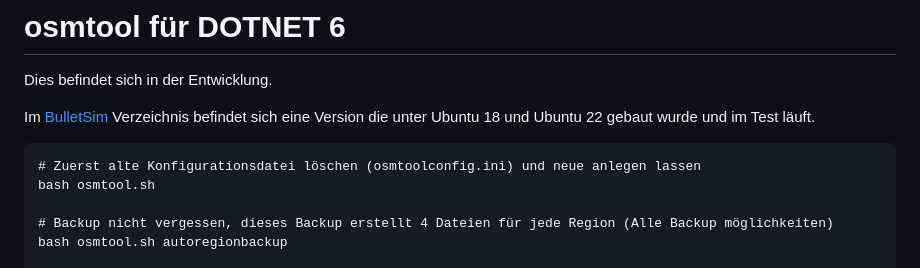
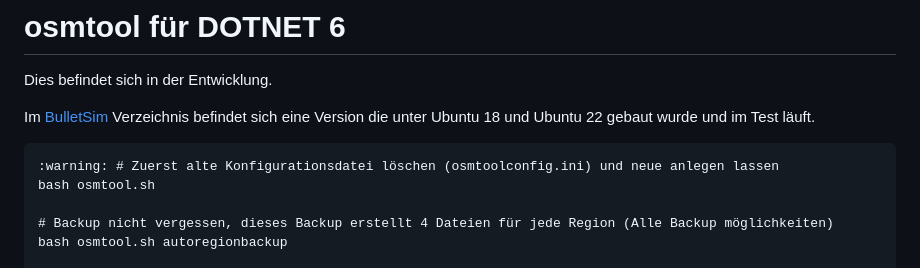
Before and after one commit to BigManzai/OpenSim-Shell-Script, a Markdown page: dotnet/README.md, the part around the change. Rendered like a GitHub page.

```diff
--- a/dotnet/README.md
+++ b/dotnet/README.md
@@ -3,7 +3,7 @@ Dies befindet sich in der Entwicklung.
 
 Im [BulletSim](https://github.com/BigManzai/BulletSim) Verzeichnis befindet sich eine Version die unter Ubuntu 18 und Ubuntu 22 gebaut wurde und im Test läuft.
 
-	# Zuerst alte Konfigurationsdatei löschen (osmtoolconfig.ini) und neue anlegen lassen
+	:warning: # Zuerst alte Konfigurationsdatei löschen (osmtoolconfig.ini) und neue anlegen lassen
 	bash osmtool.sh
 
 	# Backup nicht vergessen, dieses Backup erstellt 4 Dateien für jede Region (Alle Backup möglichkeiten)
```
